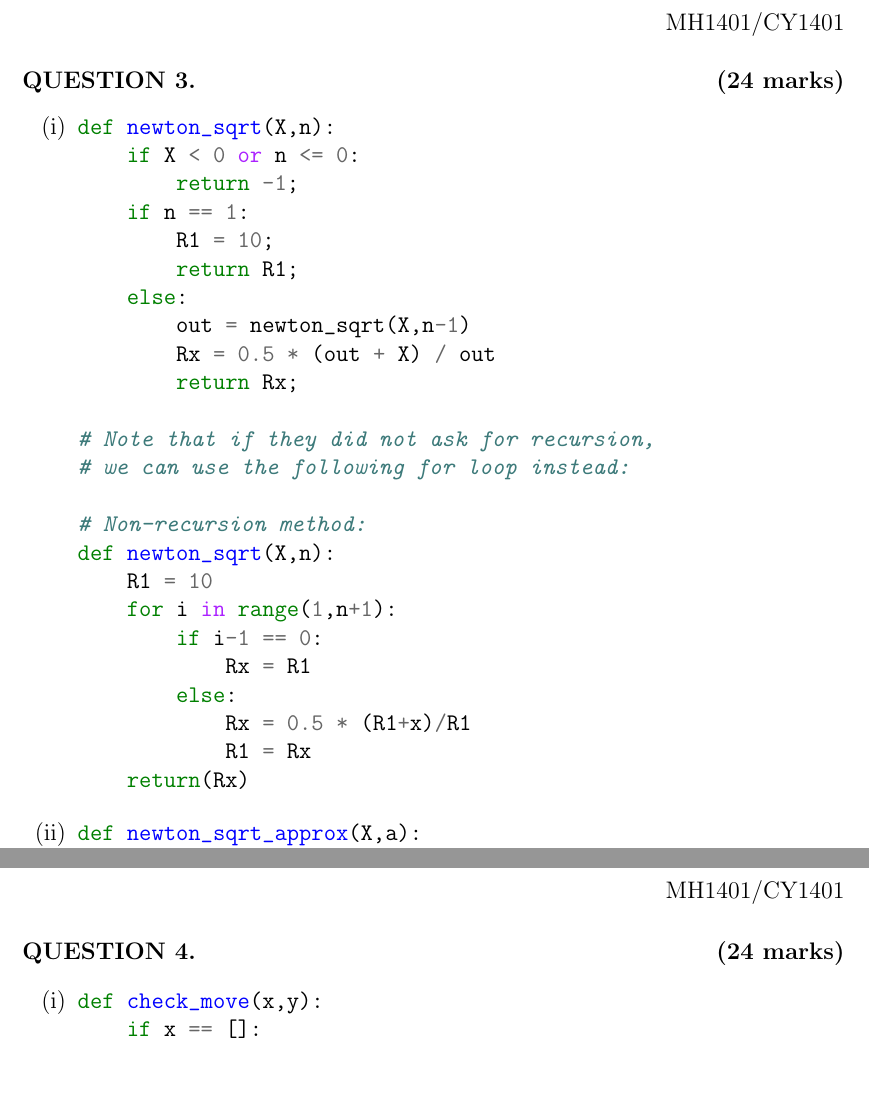
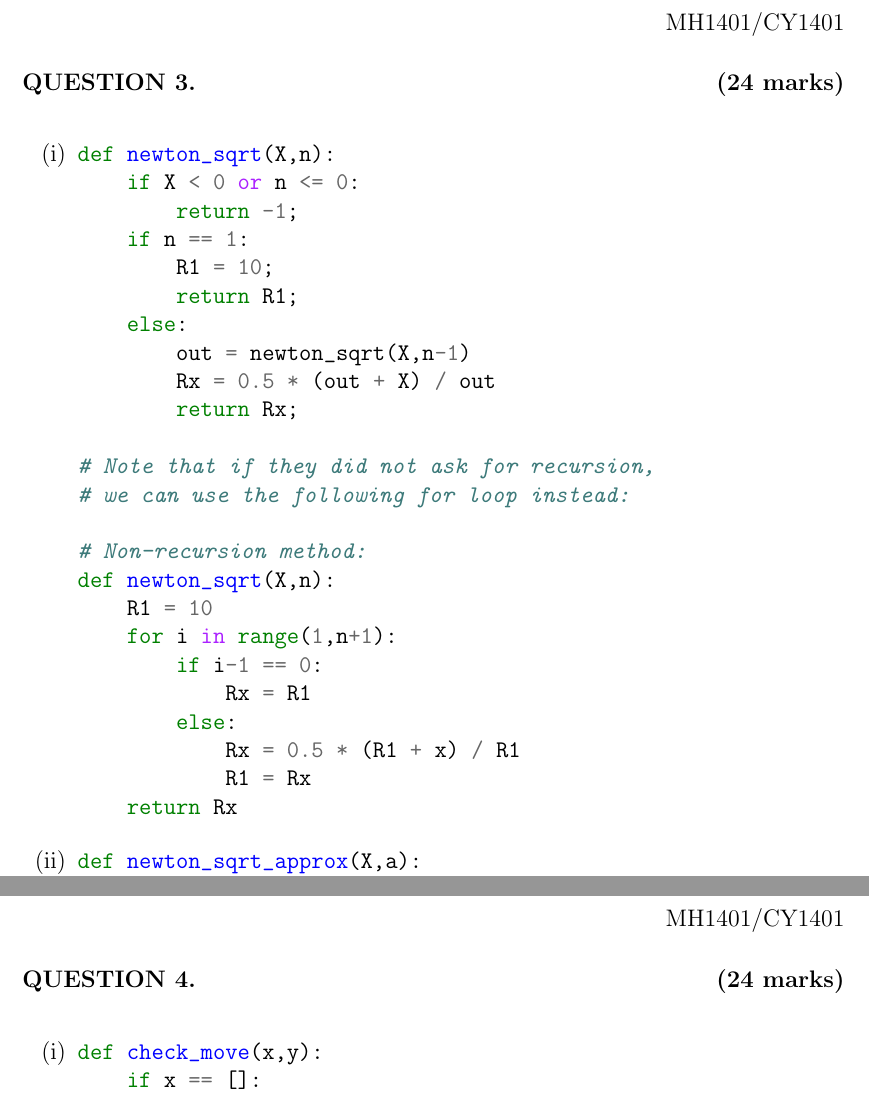
Before and after one commit to brandongohwh/MH1401PYP-1617, a LaTeX document (PYP16 - Solutions.tex): two parts of pages 5 and 7 of 9, joined at a grey line, cut so that both start at the same text, the shorter picture padded with empty space. Compiled offline with pdfLaTeX.

Commit message:
Minor improv

```diff
--- a/PYP16 - Solutions.tex
+++ b/PYP16 - Solutions.tex
@@ -240,7 +240,7 @@ def income_tax_sg(income):
 
 \newpage
 \hfill MH1401/CY1401\vspace*{0.5em}
-\begin{ques}\hfill \textbf{(24 marks)}
+\begin{ques}\hfill \textbf{(24 marks)}\vspace*{1em}
 	%		Kenneth had a little lamb\\
 	%		Whose fleece was sheared by Lan\\
 	%		She needed it for Bio lab\\
@@ -310,7 +310,7 @@ else:
 
 \hfill MH1401/CY1401\vspace*{0.5em}
 
-\begin{ques}\hfill \textbf{(24 marks)}
+\begin{ques}\hfill \textbf{(24 marks)}\vspace*{1em}
 	%		Kenneth had a little lamb\\
 	%		Whose fleece was sheared by Lan\\
 	%		She needed it for Bio lab\\
```
Also changed, not shown: PYP16 - Solutions.pdf, PYP16.pdf, PYP16 - Solutions.tex (4 more changed lines).
